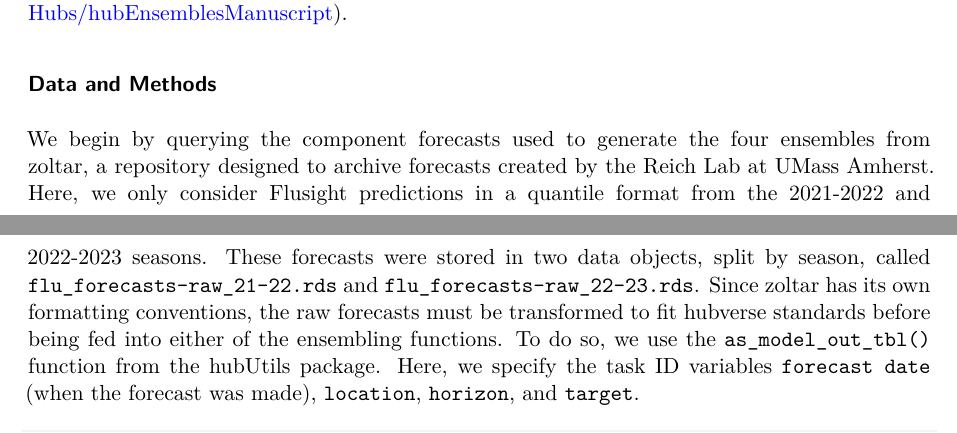
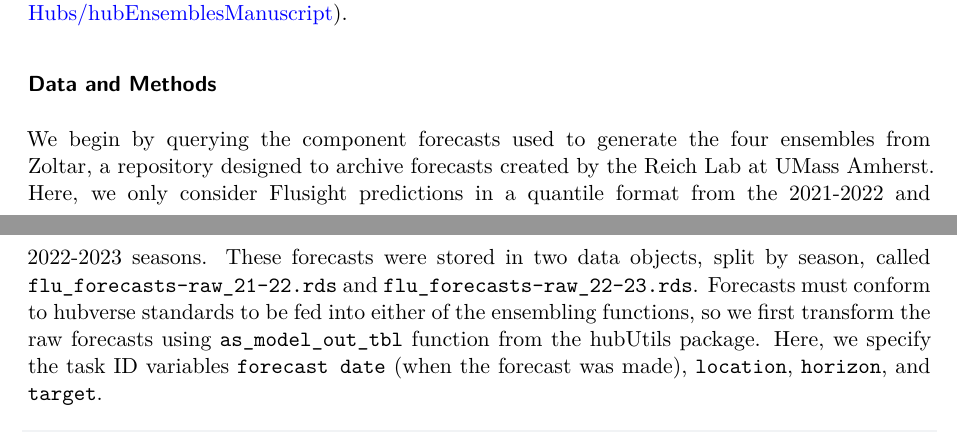
Before and after one commit to hubverse-org/hubEnsemblesManuscript, a Quarto document (analysis/paper/hubEnsembles_manuscript.qmd): two parts of pages 17 and 18 of 28, joined at a grey line, cut so that both start at the same text. Rendered offline with R 4.5, knitr and Pandoc in place of Quarto, then LaTeX, with nearby package versions; drawn as R Markdown's standard PDF in place of the format the file asks for; some code elsewhere in the file could not run offline.

Commit message:
Clarify statements about Zoltar (#59)

````diff
--- a/analysis/paper/hubEnsembles_manuscript.qmd
+++ b/analysis/paper/hubEnsembles_manuscript.qmd
@@ -964,8 +964,7 @@ To demonstrate the utility of the [hubEnsembles]{.pkg} package and the differenc
 Since 2013, the US Centers for Disease Control and Prevention (CDC) has been soliciting forecasts of seasonal influenza from modeling teams through a collaborative challenge called FluSight [@cdc_flusight]. We use a subset of these predictions to create four equally-weighted ensembles with `simple_ensemble()` and `linear_pool()` and compare the resulting ensembles' performance. The ensembling methods chosen for this case study consist of a quantile (arithmetic) mean, a quantile median, a linear pool with normal tails, and a linear pool with lognormal tails. Note that only a select portion of the code is shown in this manuscript for brevity, although all the functions and scripts used to generate the case study results can be found in the associated GitHub repository (<https://github.com/Infectious-Disease-Modeling-Hubs/hubEnsemblesManuscript>).
 
 ### Data and Methods
-We begin by querying the component forecasts used to generate the four ensembles from zoltar, a repository designed to archive forecasts created by the Reich Lab at UMass Amherst. Here, we only consider Flusight predictions in a quantile format from the 2021-2022 and 2022-2023 seasons. These forecasts were stored in two data objects, split by season, called `flu_forecasts-raw_21-22.rds` and `flu_forecasts-raw_22-23.rds`. Since zoltar has its own formatting conventions, the raw forecasts must be transformed to fit hubverse standards before being fed into either of the ensembling functions. To do so, we use the `as_model_out_tbl()` function from the [hubUtils]{.pkg} package. Here, we specify the task ID variables `forecast date` (when the forecast was made), `location`, `horizon`, and `target`.
-
+We begin by querying the component forecasts used to generate the four ensembles from Zoltar, a repository designed to archive forecasts created by the Reich Lab at UMass Amherst. Here, we only consider Flusight predictions in a quantile format from the 2021-2022 and 2022-2023 seasons. These forecasts were stored in two data objects, split by season, called `flu_forecasts-raw_21-22.rds` and `flu_forecasts-raw_22-23.rds`. Forecasts must conform to hubverse standards to be fed into either of the ensembling functions, so we first transform the raw forecasts using `as_model_out_tbl` function from the [hubUtils]{.pkg} package. Here, we specify the task ID variables `forecast date` (when the forecast was made), `location`, `horizon`, and `target`.
 
 ```{r transform data, eval=FALSE}
 #| prompt: true
````
